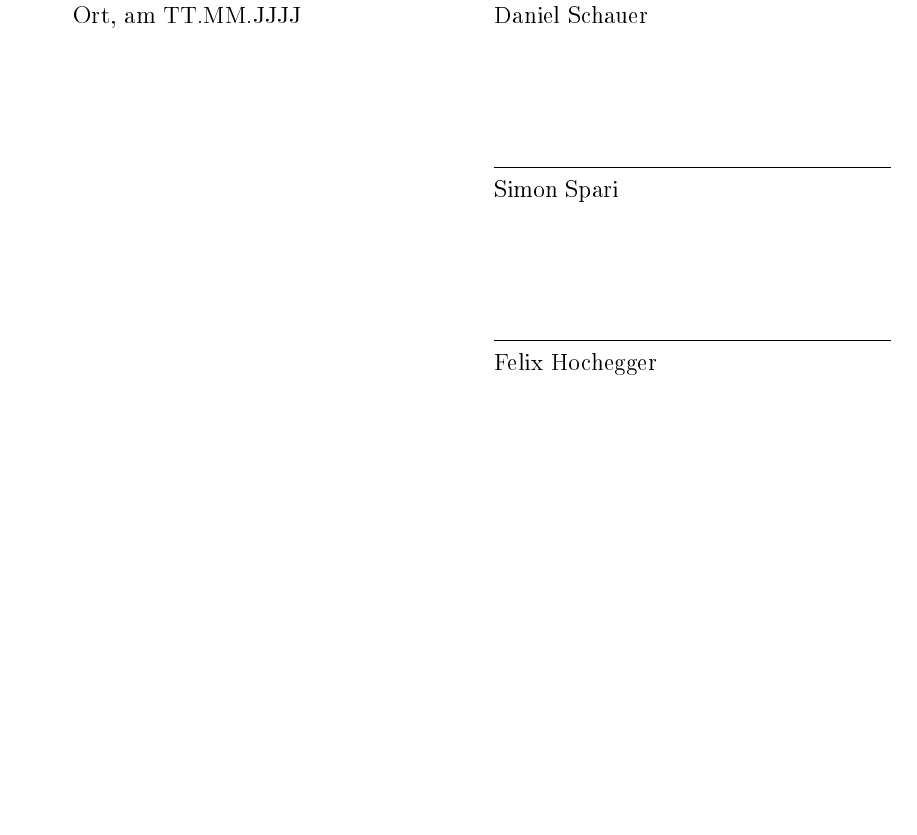
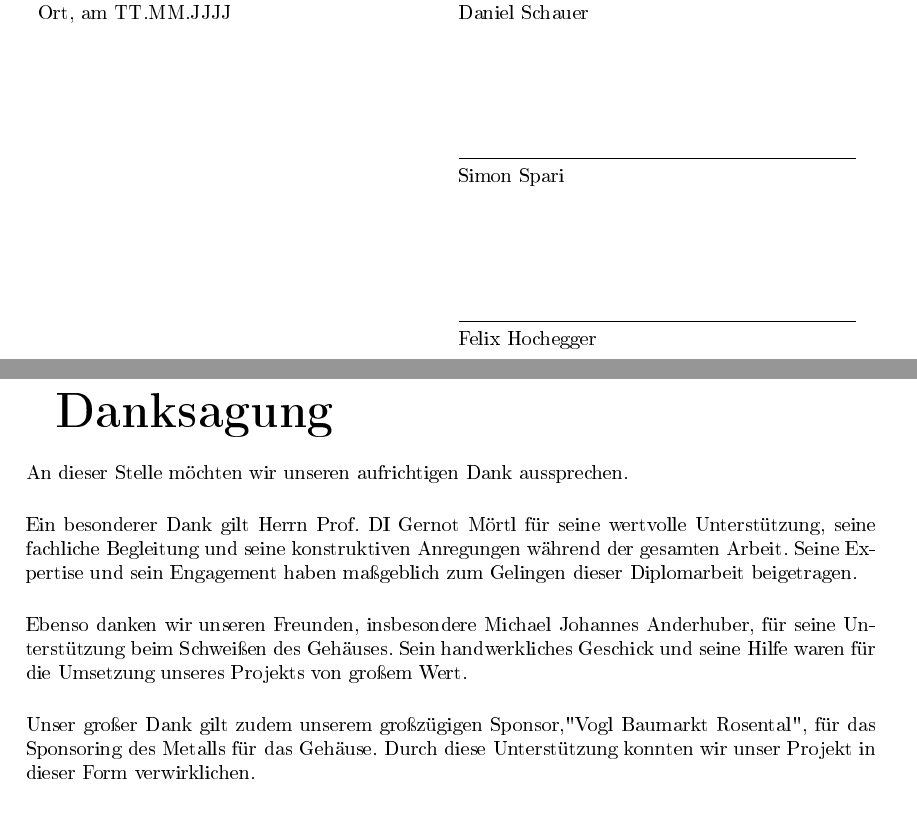
Before and after one commit to Sparify/Carybot, a LaTeX thesis (LaTex/diplomarbeit_lastenroboter.tex): part of page 2 of 2 before the commit and two parts of pages 2 and 3 of 7 after it, the two joined at a grey line, cut so that both start at the same text. The pictures show the PDF file LaTex/diplomarbeit_lastenroboter.pdf that the author committed with the source.

Commit message:
danksagung plus inhaltsverzeichnis
In LaTex macht schreiben so viel Spass

```diff
--- a/LaTex/diplomarbeit_lastenroboter.tex
+++ b/LaTex/diplomarbeit_lastenroboter.tex
@@ -47,3 +50,12 @@
 		& \hrulefill \\
 		& Felix Hochegger \\
 	\end{tabular}
+	\newpage
+	\textbf{\Huge Danksagung}\\[0.5 cm]
+	An dieser Stelle möchten wir unseren aufrichtigen Dank aussprechen.\\[0.5 cm]
+	Ein besonderer Dank gilt Herrn Prof. DI Gernot Mörtl für seine wertvolle Unterstützung, seine fachliche Begleitung und seine konstruktiven Anregungen während der gesamten Arbeit. Seine Expertise und sein Engagement haben maßgeblich zum Gelingen dieser Diplomarbeit beigetragen.\\[0.5 cm]
+	Ebenso danken wir unseren Freunden, insbesondere Michael Johannes Anderhuber, für seine Unterstützung beim Schweißen des Gehäuses. Sein handwerkliches Geschick und seine Hilfe waren für die Umsetzung unseres Projekts von großem Wert.\\[0.5 cm]
+	Unser großer Dank gilt zudem unserem großzügigen Sponsor,"Vogl Baumarkt Rosental", für das Sponsoring des Metalls für das Gehäuse. Durch diese Unterstützung konnten wir unser Projekt in dieser Form verwirklichen.
+	\newpage
+	\tableofcontents
+	\newpage
```
Also changed, not shown: LaTex/diplomarbeit_lastenroboter.pdf, LaTex/diplomarbeit_lastenroboter.tex (13 more changed lines), 5 other files.
